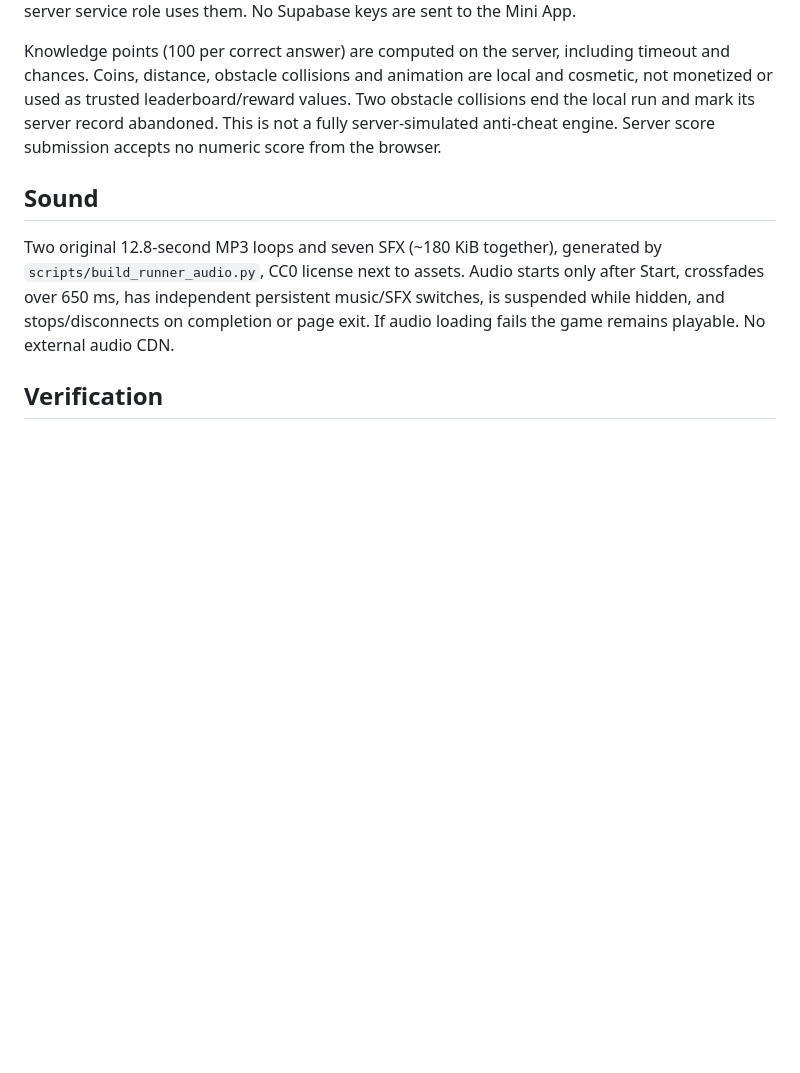
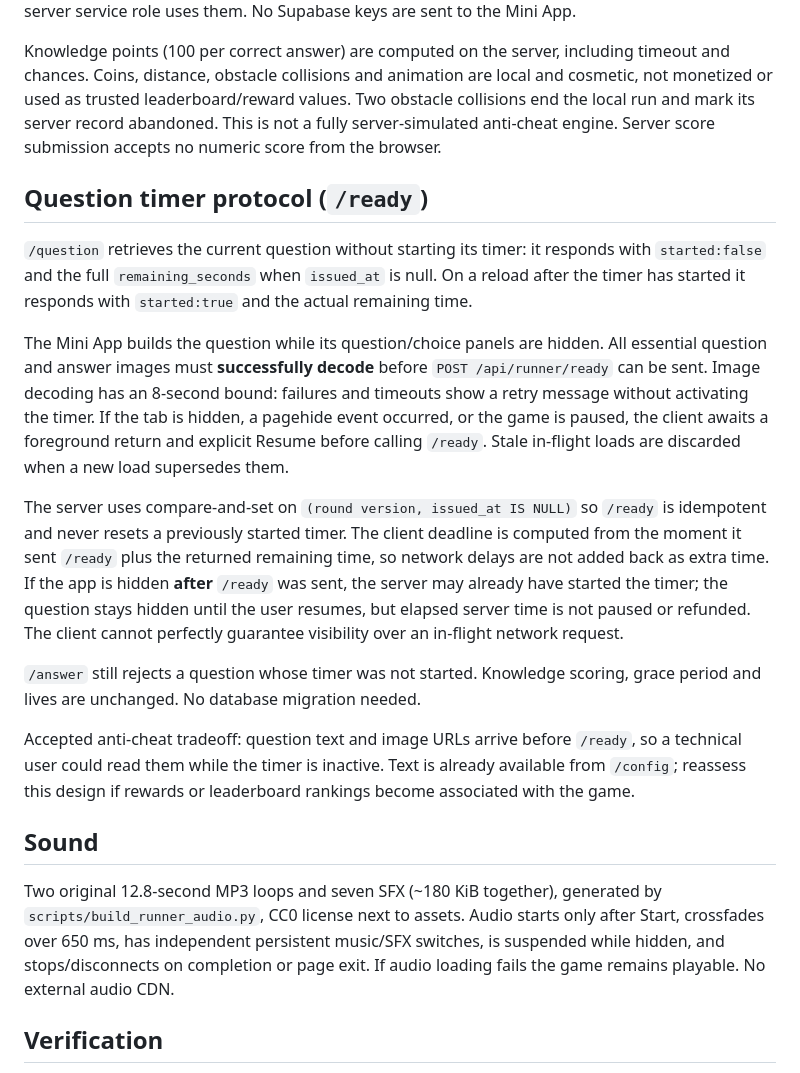
Before and after one commit to MahmoudAbiad/abiadquizbot, a Markdown page: docs/RUNNER_MVP.md, the part around the change. Rendered like a GitHub page; blank space fills up the shorter version.

Commit message:
docs(runner): describe T3 /ready protocol, visibility and image failure handling

```diff
--- a/docs/RUNNER_MVP.md
+++ b/docs/RUNNER_MVP.md
@@ -71,6 +71,38 @@ obstacle collisions end the local run and mark its server record abandoned.
 This is not a fully server-simulated anti-cheat engine. Server score submission
 accepts no numeric score from the browser.
 
+## Question timer protocol (`/ready`)
+
+`/question` retrieves the current question without starting its timer: it responds with
+`started:false` and the full `remaining_seconds` when `issued_at` is null.
+On a reload after the timer has started it responds with `started:true` and the
+actual remaining time.
+
+The Mini App builds the question while its question/choice panels are hidden.
+All essential question and answer images must **successfully decode** before
+`POST /api/runner/ready` can be sent. Image decoding has an 8-second bound:
+failures and timeouts show a retry message without activating the timer.
+If the tab is hidden, a pagehide event occurred, or the game is paused, the
+client awaits a foreground return and explicit Resume before calling `/ready`.
+Stale in-flight loads are discarded when a new load supersedes them.
+
+The server uses compare-and-set on `(round version, issued_at IS NULL)` so
+`/ready` is idempotent and never resets a previously started timer.
+The client deadline is computed from the moment it sent `/ready` plus the
+returned remaining time, so network delays are not added back as extra time.
+If the app is hidden **after** `/ready` was sent, the server may already have
+started the timer; the question stays hidden until the user resumes, but
+elapsed server time is not paused or refunded. The client cannot perfectly
+guarantee visibility over an in-flight network request.
+
+`/answer` still rejects a question whose timer was not started. Knowledge
+scoring, grace period and lives are unchanged. No database migration needed.
+
+Accepted anti-cheat tradeoff: question text and image URLs arrive before
+`/ready`, so a technical user could read them while the timer is inactive.
+Text is already available from `/config`; reassess this design if rewards
+or leaderboard rankings become associated with the game.
+
 ## Sound
 
 Two original 12.8-second MP3 loops and seven SFX (~180 KiB together), generated by
```
